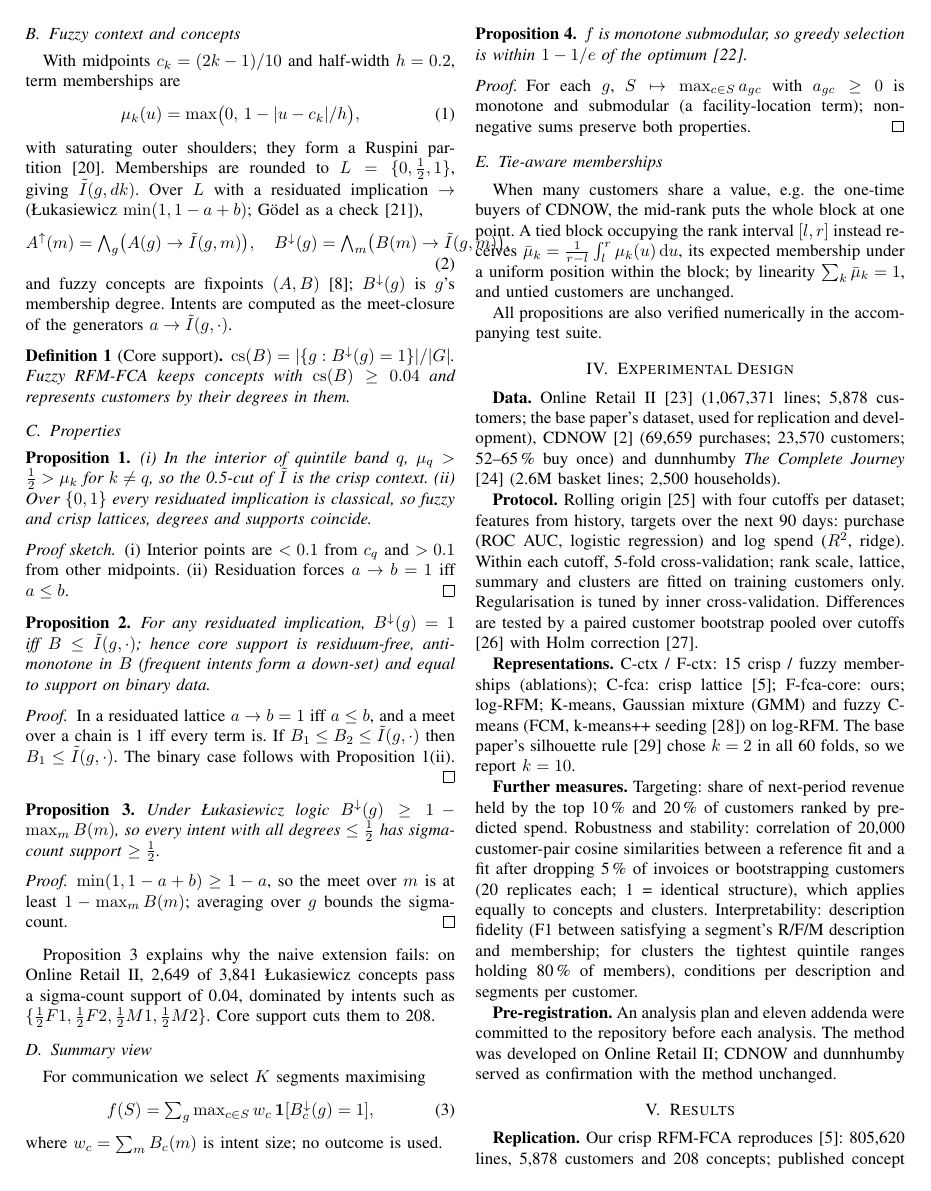
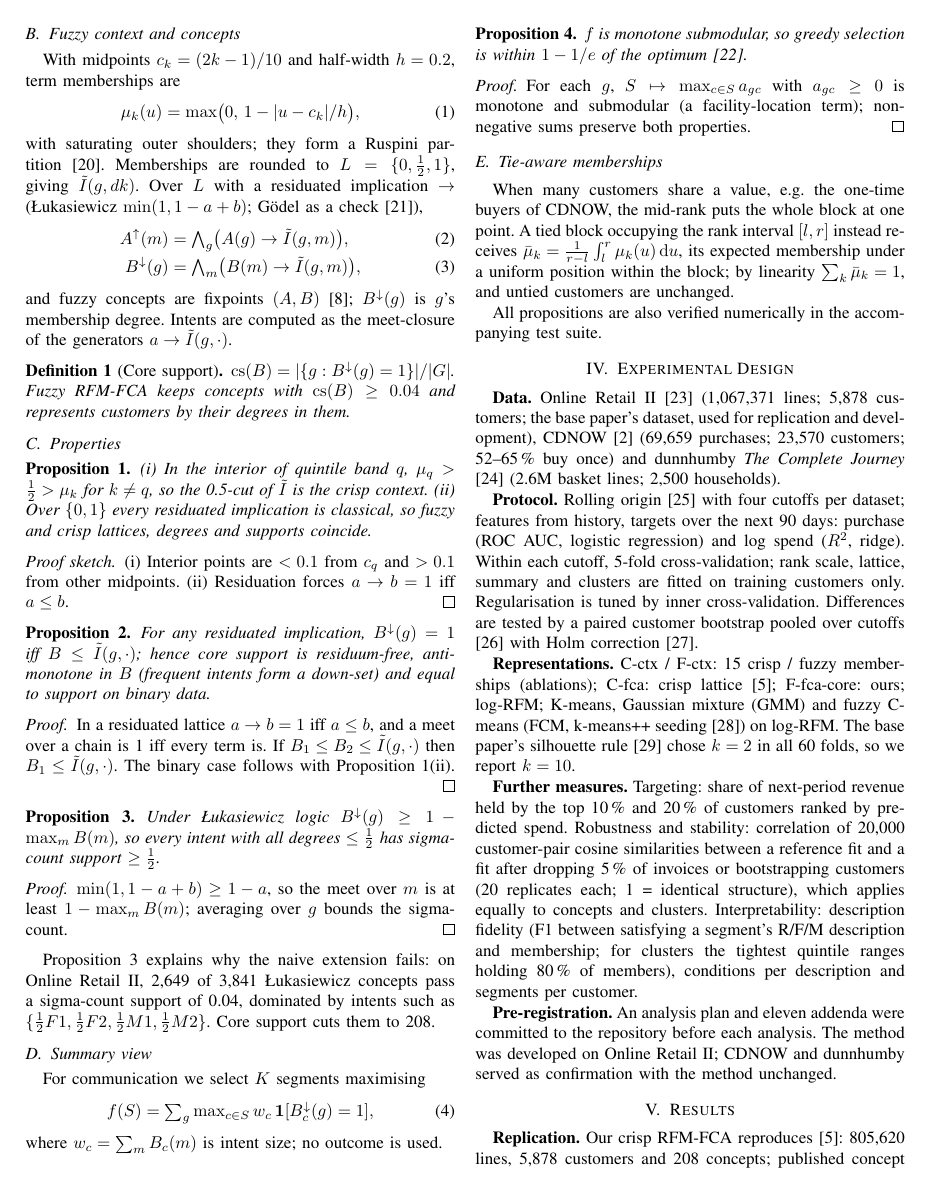
Before and after one commit to nandana-das/rfm-fuzzy, a LaTeX paper (paper_ieee/main.tex): page 2 of 6. Compiled offline with pdfLaTeX.

Commit message:
IEEE version: split concept-forming operators over two lines (column overflow)
Co-Authored-By: Claude Opus 5.5 <noreply@anthropic.com>
Claude-Session: https://claude.ai/code/session_017iXBfovQVckRmiyujQAe7s

```diff
--- a/paper_ieee/main.tex
+++ b/paper_ieee/main.tex
@@ -55,10 +55,10 @@ With midpoints $c_k=(2k-1)/10$ and half-width $h=0.2$, term memberships are
 \mu_k(u)=\max\bigl(0,\,1-|u-c_k|/h\bigr),
 \end{equation}
 with saturating outer shoulders; they form a Ruspini partition \cite{ruspini1969}. Memberships are rounded to $L=\{0,\tfrac12,1\}$, giving $\tilde I(g,dk)$. Over $L$ with a residuated implication $\to$ (Łukasiewicz $\min(1,1-a+b)$; Gödel as a check \cite{hajek1998}),
-\begin{equation}
-A^{\uparrow}(m)=\textstyle\bigwedge_{g}\bigl(A(g)\to\tilde I(g,m)\bigr),\quad
-B^{\downarrow}(g)=\textstyle\bigwedge_{m}\bigl(B(m)\to\tilde I(g,m)\bigr),
-\end{equation}
+\begin{align}
+A^{\uparrow}(m)&=\textstyle\bigwedge_{g}\bigl(A(g)\to\tilde I(g,m)\bigr),\\
+B^{\downarrow}(g)&=\textstyle\bigwedge_{m}\bigl(B(m)\to\tilde I(g,m)\bigr),
+\end{align}
 and fuzzy concepts are fixpoints $(A,B)$ \cite{belohlavek2004}; $B^{\downarrow}(g)$ is $g$'s membership degree. Intents are computed as the meet-closure of the generators $a\to\tilde I(g,\cdot)$.
 
 \begin{definition}[Core support]
```
